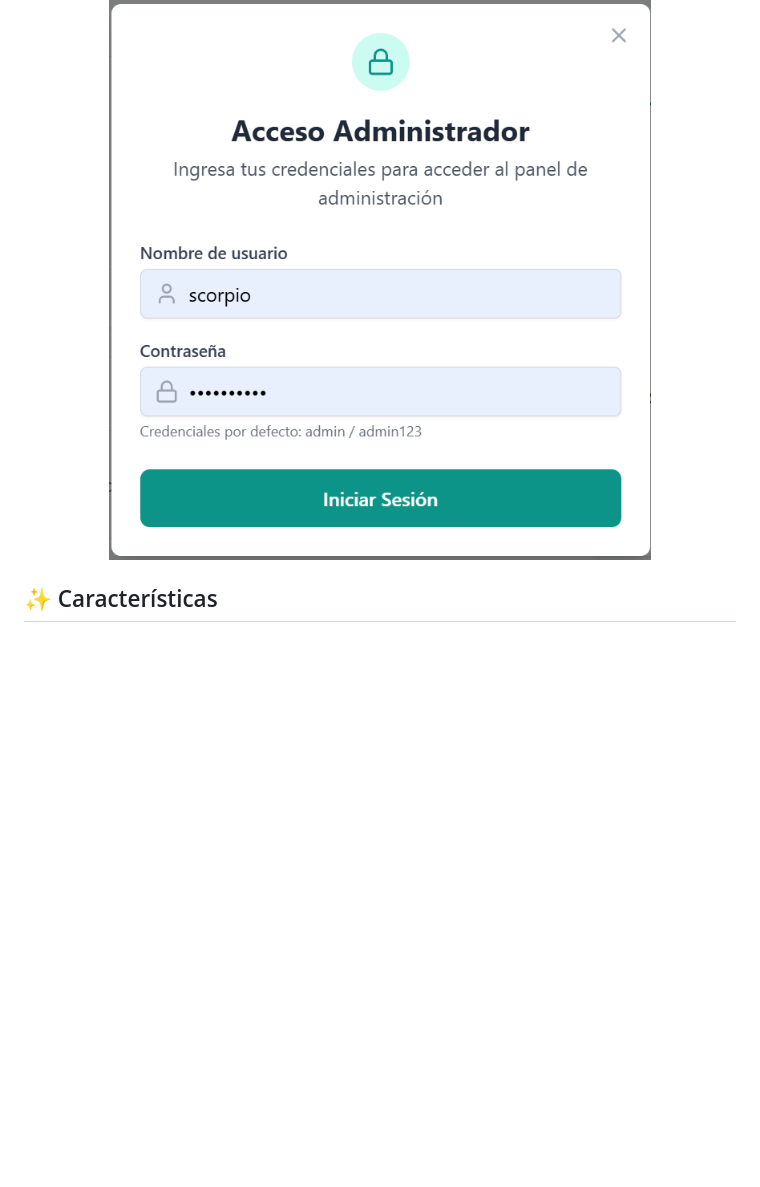
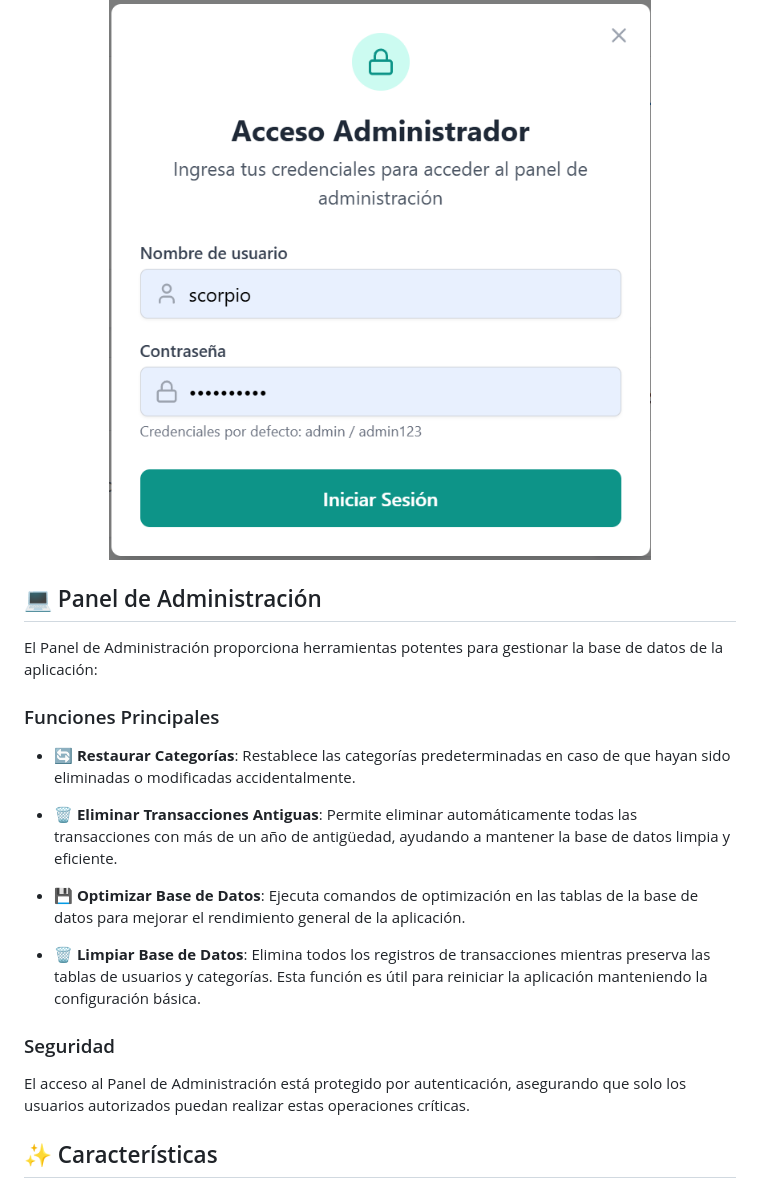
Before and after one commit to scorpio21/gastos-comunidad, a Markdown page: README.md, the part around the change. GitHub-like rendering; blank space fills up the shorter version.

Commit message:
Añadir explicación detallada del Panel de Administración

```diff
--- a/README.md
+++ b/README.md
@@ -23,6 +23,24 @@
 <img src="./imagen/panel_admin.png" alt="Panel de Administración" width="600"/>
 
 </div>
+
+## 💻 Panel de Administración
+
+El Panel de Administración proporciona herramientas potentes para gestionar la base de datos de la aplicación:
+
+### Funciones Principales
+
+- **🔄 Restaurar Categorías**: Restablece las categorías predeterminadas en caso de que hayan sido eliminadas o modificadas accidentalmente.
+
+- **🗑️ Eliminar Transacciones Antiguas**: Permite eliminar automáticamente todas las transacciones con más de un año de antigüedad, ayudando a mantener la base de datos limpia y eficiente.
+
+- **💾 Optimizar Base de Datos**: Ejecuta comandos de optimización en las tablas de la base de datos para mejorar el rendimiento general de la aplicación.
+
+- **🗑️ Limpiar Base de Datos**: Elimina todos los registros de transacciones mientras preserva las tablas de usuarios y categorías. Esta función es útil para reiniciar la aplicación manteniendo la configuración básica.
+
+### Seguridad
+
+El acceso al Panel de Administración está protegido por autenticación, asegurando que solo los usuarios autorizados puedan realizar estas operaciones críticas.
 
 ## ✨ Características
 
```
